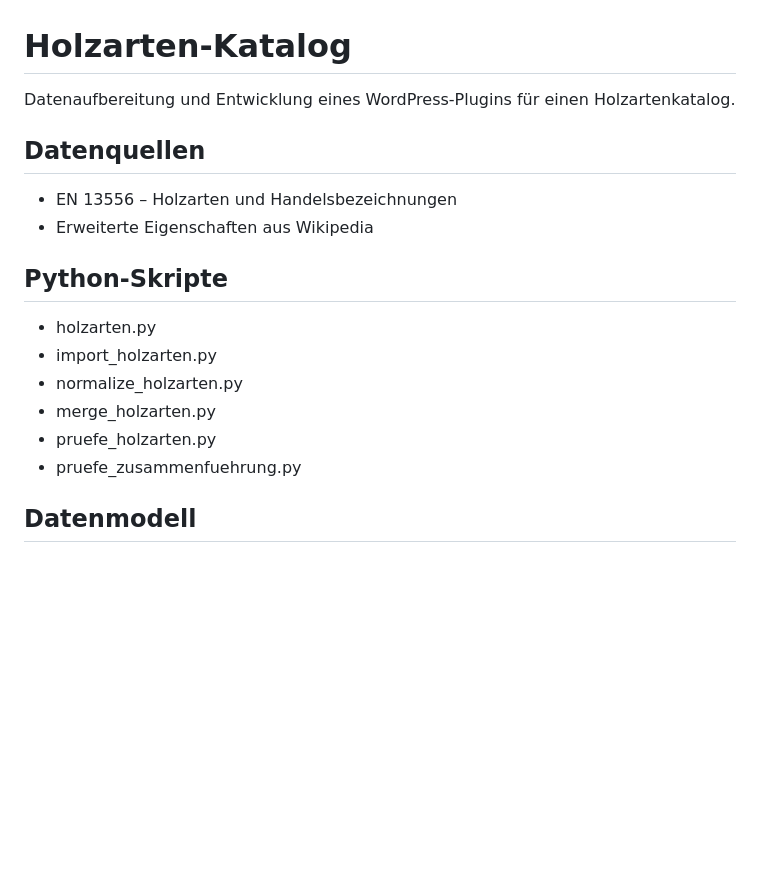
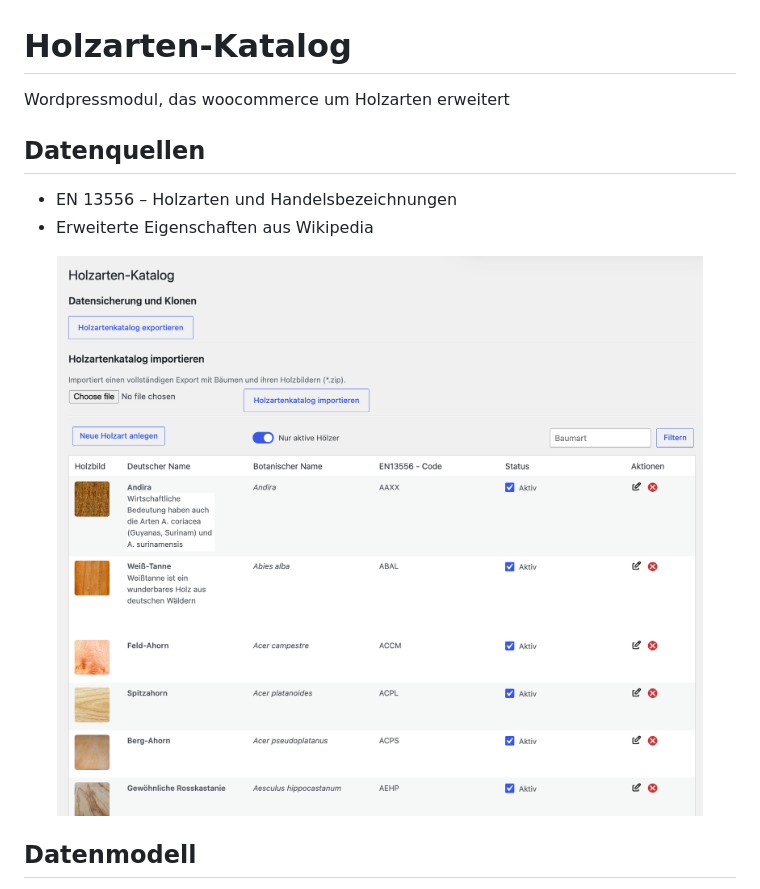
Before and after one commit to AppWerft/holzarten-katalog, a Markdown page: README.md, the part around the change. Rendered like a GitHub page; pictures changed too: holzartenadmin.png (added); blank space fills up the shorter version.

```diff
--- a/README.md
+++ b/README.md
@@ -1,21 +1,13 @@
 # Holzarten-Katalog
 
-Datenaufbereitung und Entwicklung eines WordPress-Plugins
-für einen Holzartenkatalog.
+Wordpressmodul, das woocommerce um Holzarten erweitert
 
 ## Datenquellen
 
 - EN 13556 – Holzarten und Handelsbezeichnungen
 - Erweiterte Eigenschaften aus Wikipedia
 
-## Python-Skripte
-
-- holzarten.py
-- import_holzarten.py
-- normalize_holzarten.py
-- merge_holzarten.py
-- pruefe_holzarten.py
-- pruefe_zusammenfuehrung.py
+<img src="holzartenadmin.png" width="100%">
 
 ## Datenmodell
 
```
Also changed, not shown: 7 other files.
